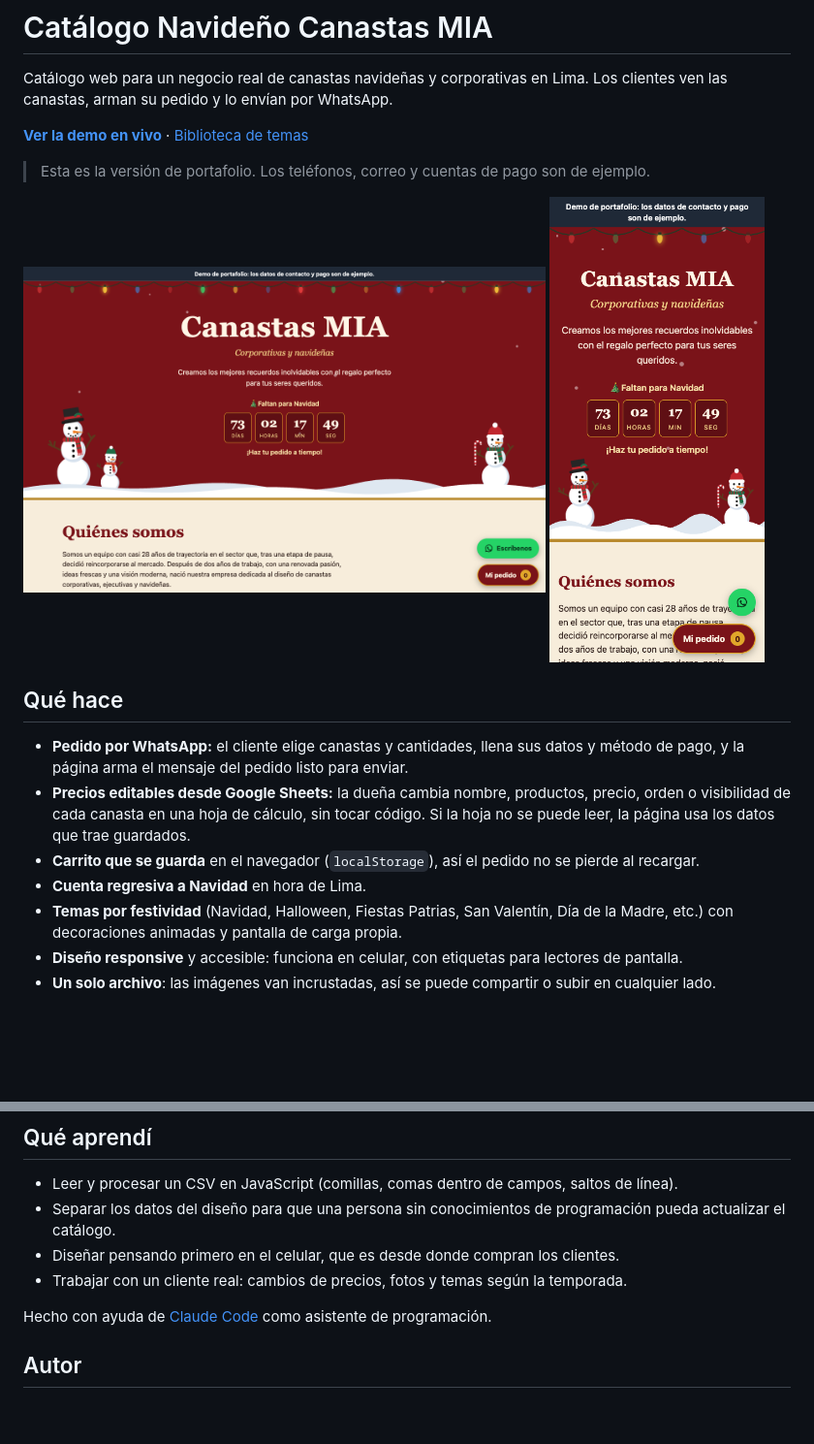
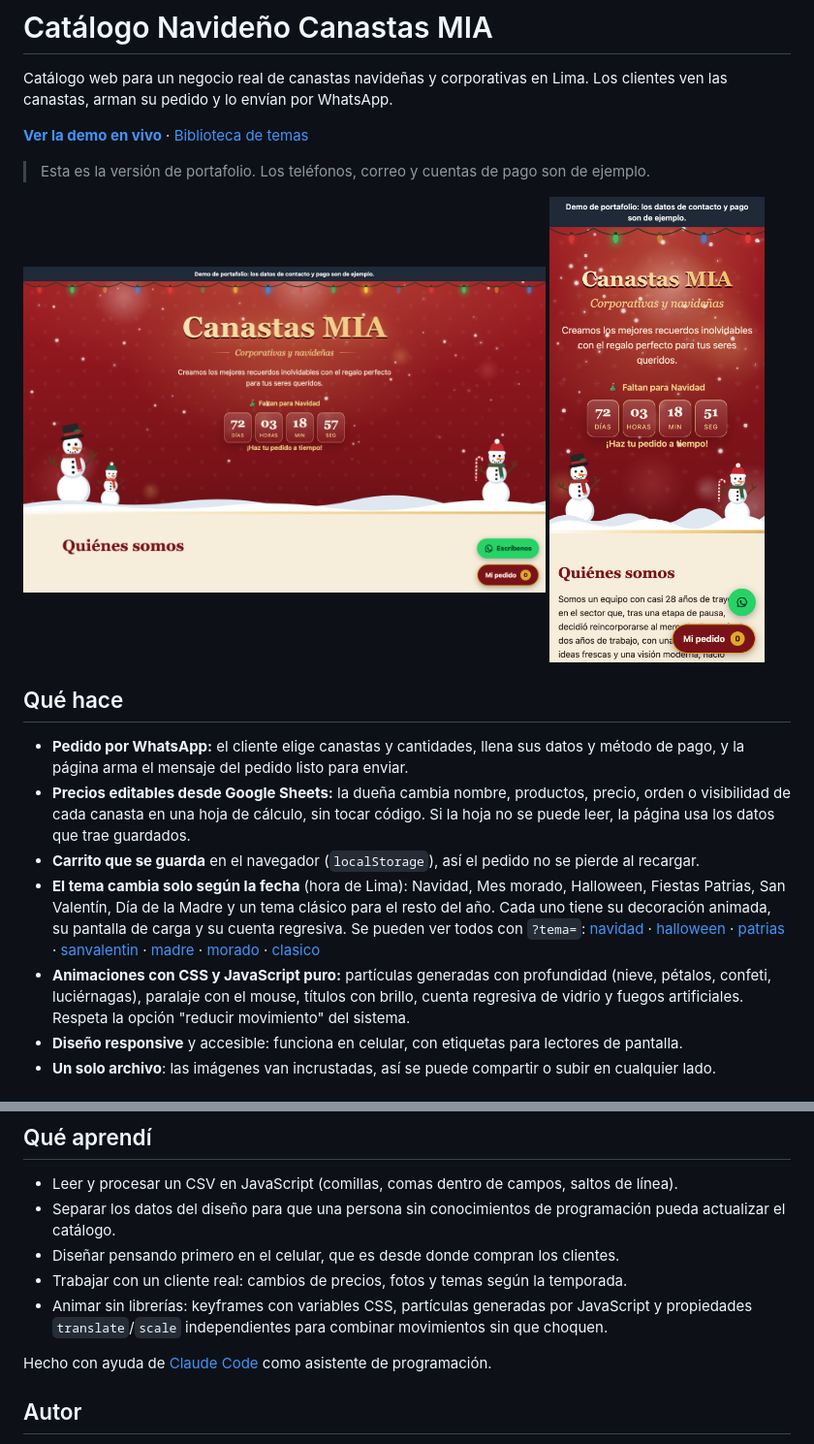
Before and after one commit to juancarlosmendiolamorales-ui/catalogo-canastas-navidad, a Markdown page: README.md, 2 parts joined by grey strips. Shown at 97% size. Drawn GitHub-style; pictures changed too: capturas/captura-celular.png, capturas/captura-escritorio.png; blank space fills up the shorter version.

Commit message:
Temas automáticos por fecha y nueva estética animada
Co-Authored-By: Claude Opus 5.5 <noreply@anthropic.com>

```diff
--- a/README.md
+++ b/README.md
@@ -21,9 +21,19 @@ las canastas, arman su pedido y lo envían por WhatsApp.
   visibilidad de cada canasta en una hoja de cálculo, sin tocar código. Si la hoja no se puede leer,
   la página usa los datos que trae guardados.
 - **Carrito que se guarda** en el navegador (`localStorage`), así el pedido no se pierde al recargar.
-- **Cuenta regresiva a Navidad** en hora de Lima.
-- **Temas por festividad** (Navidad, Halloween, Fiestas Patrias, San Valentín, Día de la Madre, etc.)
-  con decoraciones animadas y pantalla de carga propia.
+- **El tema cambia solo según la fecha** (hora de Lima): Navidad, Mes morado, Halloween, Fiestas
+  Patrias, San Valentín, Día de la Madre y un tema clásico para el resto del año. Cada uno tiene su
+  decoración animada, su pantalla de carga y su cuenta regresiva. Se pueden ver todos con `?tema=`:
+  [navidad](https://juancarlosmendiolamorales-ui.github.io/catalogo-canastas-navidad/?tema=navidad) ·
+  [halloween](https://juancarlosmendiolamorales-ui.github.io/catalogo-canastas-navidad/?tema=halloween) ·
+  [patrias](https://juancarlosmendiolamorales-ui.github.io/catalogo-canastas-navidad/?tema=patrias) ·
+  [sanvalentin](https://juancarlosmendiolamorales-ui.github.io/catalogo-canastas-navidad/?tema=sanvalentin) ·
+  [madre](https://juancarlosmendiolamorales-ui.github.io/catalogo-canastas-navidad/?tema=madre) ·
+  [morado](https://juancarlosmendiolamorales-ui.github.io/catalogo-canastas-navidad/?tema=morado) ·
+  [clasico](https://juancarlosmendiolamorales-ui.github.io/catalogo-canastas-navidad/?tema=clasico)
+- **Animaciones con CSS y JavaScript puro:** partículas generadas con profundidad (nieve, pétalos,
+  confeti, luciérnagas), paralaje con el mouse, títulos con brillo, cuenta regresiva de vidrio y
+  fuegos artificiales. Respeta la opción "reducir movimiento" del sistema.
 - **Diseño responsive** y accesible: funciona en celular, con etiquetas para lectores de pantalla.
 - **Un solo archivo**: las imágenes van incrustadas, así se puede compartir o subir en cualquier lado.
 
@@ -39,6 +49,8 @@ GitHub Pages
   actualizar el catálogo.
 - Diseñar pensando primero en el celular, que es desde donde compran los clientes.
 - Trabajar con un cliente real: cambios de precios, fotos y temas según la temporada.
+- Animar sin librerías: keyframes con variables CSS, partículas generadas por JavaScript y
+  propiedades `translate`/`scale` independientes para combinar movimientos sin que choquen.
 
 Hecho con ayuda de [Claude Code](https://claude.com/claude-code) como asistente de programación.
 
```
Also changed, not shown: 2 other files.
